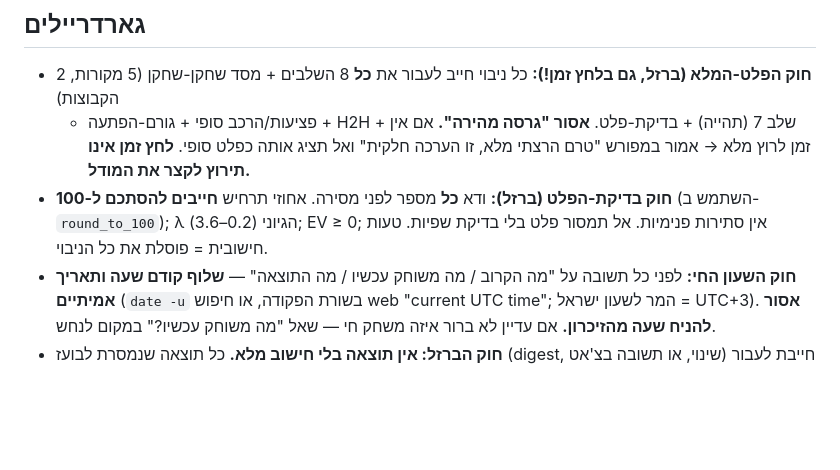
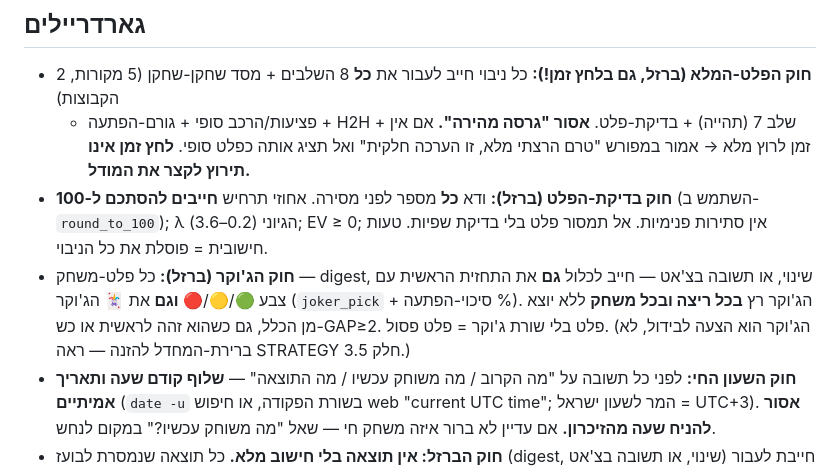
Before and after one commit to BumbleBeeDream/Mondial, a Markdown page: AUTOMATION.md, the part around one of its changes. GitHub-like rendering; blank space fills up the shorter version.

```diff
--- a/AUTOMATION.md
+++ b/AUTOMATION.md
@@ -99,6 +103,9 @@
   אמור במפורש "טרם הרצתי מלא, זו הערכה חלקית" ואל תציג אותה כפלט סופי. **לחץ זמן אינו תירוץ לקצר את המודל.**
 - **חוק בדיקת-הפלט (ברזל):** ודא **כל** מספר לפני מסירה. אחוזי תרחיש **חייבים להסתכם ל-100** (השתמש ב-`round_to_100`);
   λ הגיוני (0.2–3.6); EV ≥ 0; אין סתירות פנימיות. אל תמסור פלט בלי בדיקת שפיות. טעות חישובית = פוסלת את כל הניבוי.
+- **חוק הג'וקר (ברזל):** כל פלט-משחק — digest, שינוי, או תשובה בצ'אט — חייב לכלול **גם** את התחזית הראשית עם
+  צבע 🟢/🟡/🔴 **וגם** את 🃏 הג'וקר (`joker_pick` + סיכוי-הפתעה %). הג'וקר רץ **בכל ריצה ובכל משחק** ללא יוצא מן הכלל,
+  גם כשהוא זהה לראשית או כש-GAP≥2. פלט בלי שורת ג'וקר = פלט פסול. (הג'וקר הוא הצעה לבידול, לא ברירת-המחדל להזנה — ראה STRATEGY חלק 3.5.)
 - **חוק השעון החי:** לפני כל תשובה על "מה הקרוב / מה משוחק עכשיו / מה התוצאה" — **שלוף קודם שעה ותאריך אמיתיים**
   (`date -u` בשורת הפקודה, או חיפוש web "current UTC time"; המר לשעון ישראל = UTC+3). **אסור להניח שעה מהזיכרון.**
   אם עדיין לא ברור איזה משחק חי — שאל "מה משוחק עכשיו?" במקום לנחש.
```
Also changed, not shown: other parts of AUTOMATION.md (+15 -11 lines), METHOD.md (+3 -0 lines).
